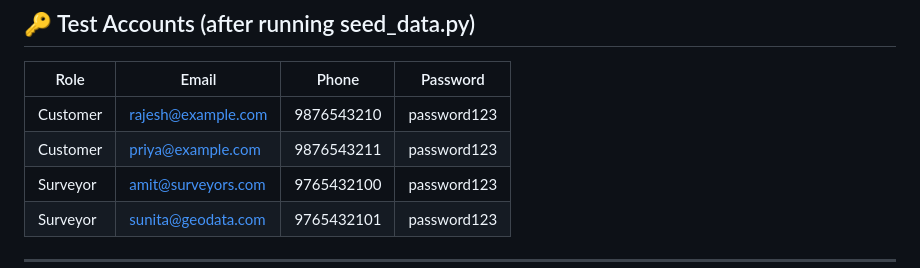
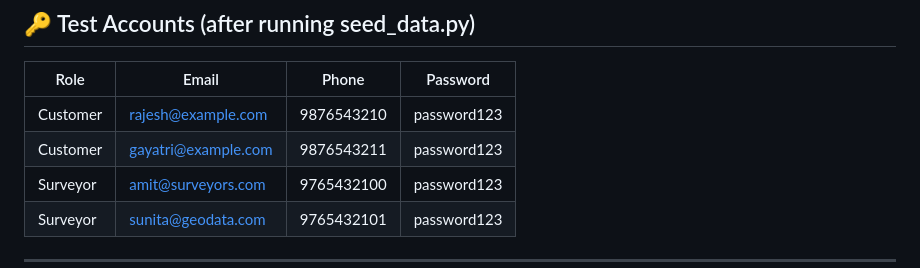
Before and after one commit to shriii257/booksurveyor, a Markdown page: README.md, the part around the change. GitHub-like rendering.

Commit message:
Update customer email in README

```diff
--- a/README.md
+++ b/README.md
@@ -79,7 +79,7 @@ Open your browser at: **http://localhost:5000**
 | Role | Email | Phone | Password |
 |------|-------|-------|----------|
 | Customer | rajesh@example.com | 9876543210 | password123 |
-| Customer | priya@example.com | 9876543211 | password123 |
+| Customer | gayatri@example.com | 9876543211 | password123 |
 | Surveyor | amit@surveyors.com | 9765432100 | password123 |
 | Surveyor | sunita@geodata.com | 9765432101 | password123 |
 
```
